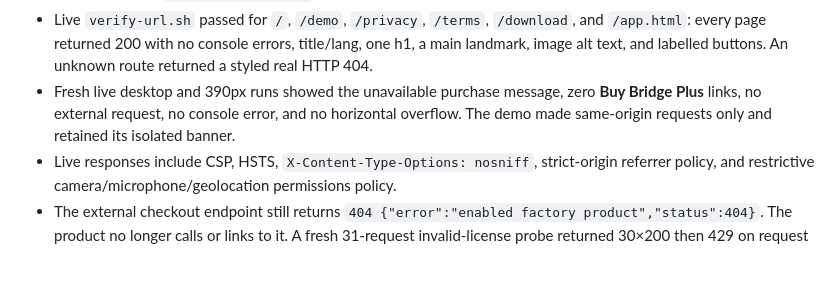
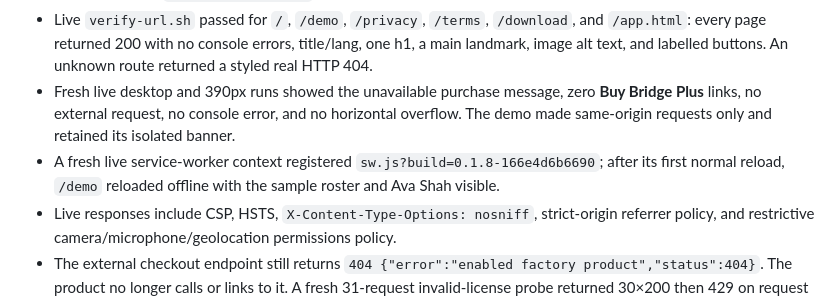
Before and after one commit to B-Divyesh/sf-presence-bridge, a Markdown page: .factory/handoff.md, the part around the change. Rendered like a GitHub page; blank space fills up the shorter version.

Commit message:
docs: add live offline repair evidence

```diff
--- a/.factory/handoff.md
+++ b/.factory/handoff.md
@@ -72,5 +72,6 @@ Desktop artifacts remain unsigned until GitHub Actions receives `APPLE_CERTIFICA
 - Azure Static Web Apps deployment `d16e7496-3637-4e08-a644-0af902d60d58` completed successfully. The live site serves build `0.1.8-166e4d6b6690`.
 - Live `verify-url.sh` passed for `/`, `/demo`, `/privacy`, `/terms`, `/download`, and `/app.html`: every page returned 200 with no console errors, title/lang, one h1, a main landmark, image alt text, and labelled buttons. An unknown route returned a styled real HTTP 404.
 - Fresh live desktop and 390px runs showed the unavailable purchase message, zero **Buy Bridge Plus** links, no external request, no console error, and no horizontal overflow. The demo made same-origin requests only and retained its isolated banner.
+- A fresh live service-worker context registered `sw.js?build=0.1.8-166e4d6b6690`; after its first normal reload, `/demo` reloaded offline with the sample roster and Ava Shah visible.
 - Live responses include CSP, HSTS, `X-Content-Type-Options: nosniff`, strict-origin referrer policy, and restrictive camera/microphone/geolocation permissions policy.
 - The external checkout endpoint still returns `404 {"error":"enabled factory product","status":404}`. The product no longer calls or links to it. A fresh 31-request invalid-license probe returned 30×200 then 429 on request 31; the 429 had `Retry-After: 3` and `X-RateLimit-After: 3`.
```
